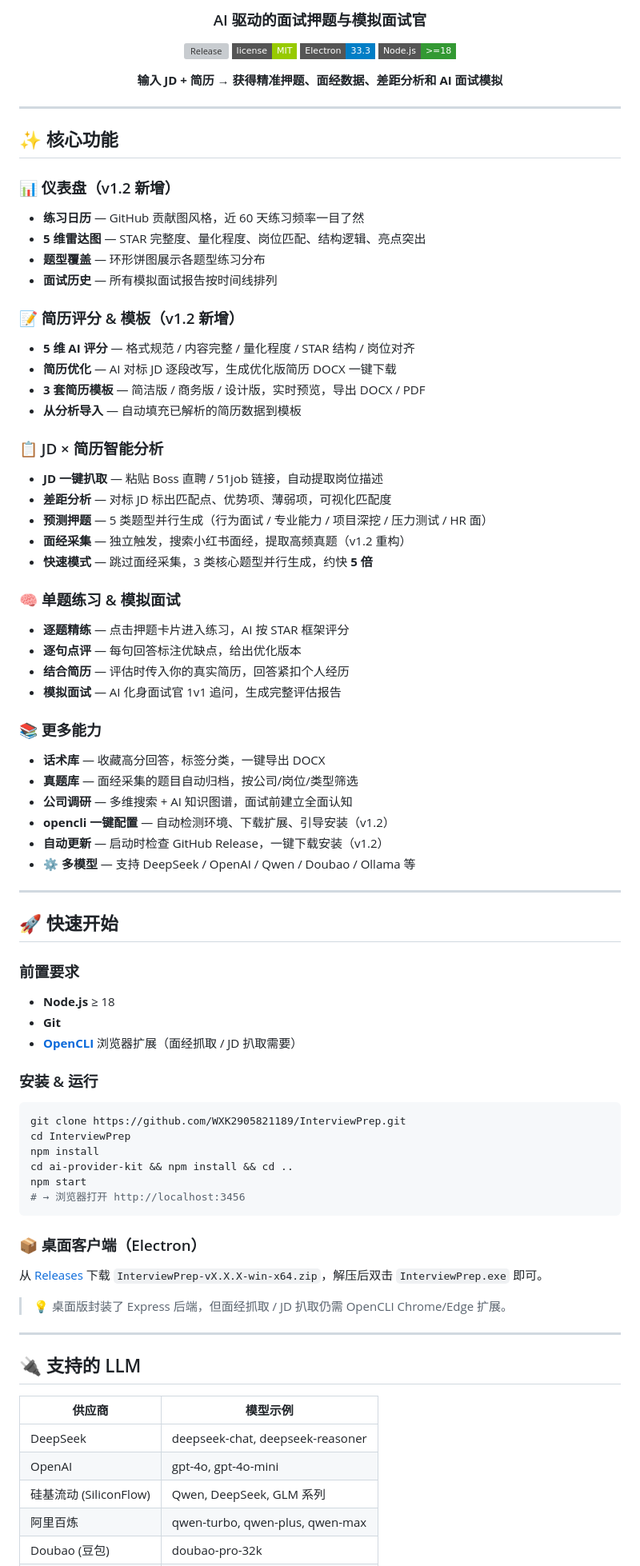
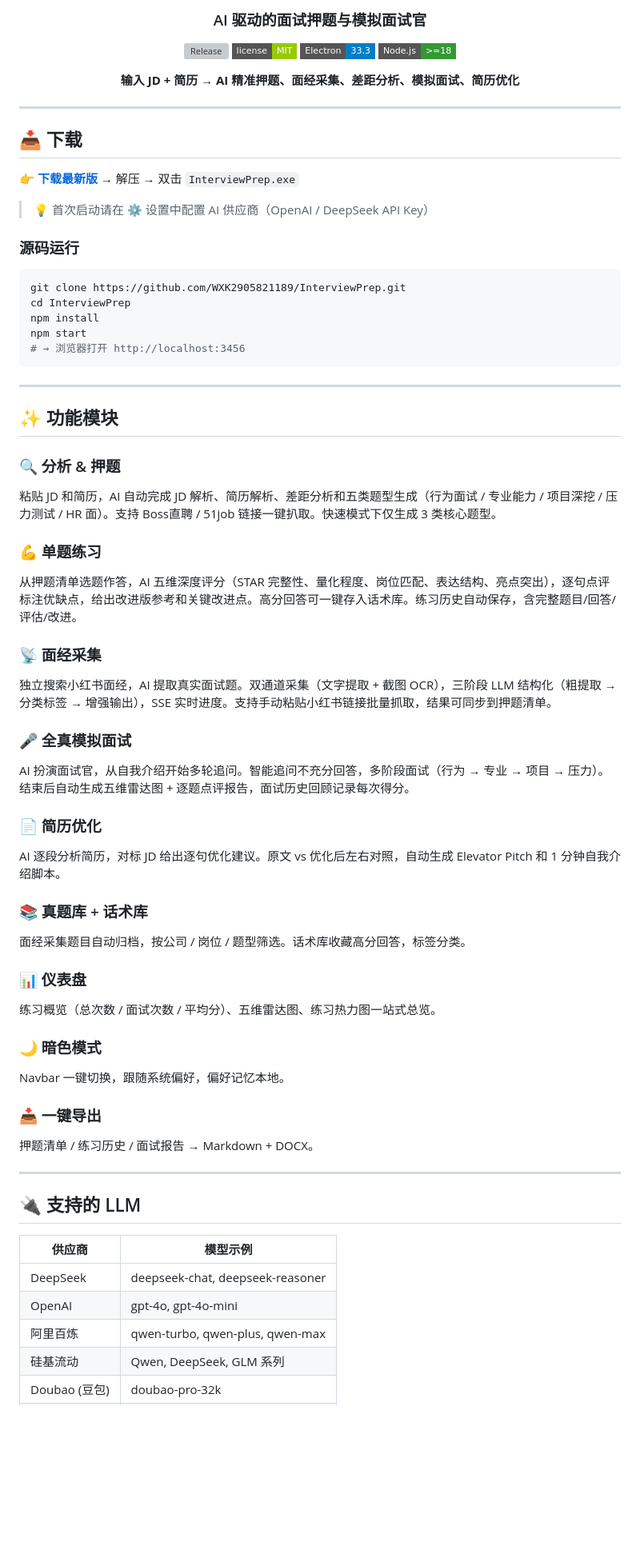
Before and after one commit to WXK2905821189/InterviewPrep, a Markdown page: README.md, the part around one of its changes. Shown at 80% size. Rendered like a GitHub page; badges without logos; blank space fills up the shorter version; grey boxes are pictures that could not be loaded.

````diff
--- a/README.md
+++ b/README.md
@@ -9,72 +9,58 @@
 [![Electron](https://img.shields.io/badge/Electron-33.3-blue?style=flat-square&logo=electron)](https://electronjs.org)
 [![Node.js](https://img.shields.io/badge/Node.js-%3E%3D18-339933?style=flat-square&logo=nodedotjs)](https://nodejs.org)
 
-**输入 JD + 简历 → 获得精准押题、面经数据、差距分析和 AI 面试模拟**
+**输入 JD + 简历 → AI 精准押题、面经采集、差距分析、模拟面试、简历优化**
 
 </div>
 
 ---
 
-## ✨ 核心功能
+## 📥 下载
 
-### 📊 仪表盘（v1.2 新增）
-- **练习日历** — GitHub 贡献图风格，近 60 天练习频率一目了然
-- **5 维雷达图** — STAR 完整度、量化程度、岗位匹配、结构逻辑、亮点突出
-- **题型覆盖** — 环形饼图展示各题型练习分布
-- **面试历史** — 所有模拟面试报告按时间线排列
+👉 **[下载最新版](https://github.com/WXK2905821189/InterviewPrep/releases/latest)** → 解压 → 双击 `InterviewPrep.exe`
 
-### 📝 简历评分 & 模板（v1.2 新增）
-- **5 维 AI 评分** — 格式规范 / 内容完整 / 量化程度 / STAR 结构 / 岗位对齐
-- **简历优化** — AI 对标 JD 逐段改写，生成优化版简历 DOCX 一键下载
-- **3 套简历模板** — 简洁版 / 商务版 / 设计版，实时预览，导出 DOCX / PDF
-- **从分析导入** — 自动填充已解析的简历数据到模板
+> 💡 首次启动请在 ⚙️ 设置中配置 AI 供应商（OpenAI / DeepSeek API Key）
 
-### 📋 JD × 简历智能分析
-- **JD 一键扒取** — 粘贴 Boss 直聘 / 51job 链接，自动提取岗位描述
-- **差距分析** — 对标 JD 标出匹配点、优势项、薄弱项，可视化匹配度
-- **预测押题** — 5 类题型并行生成（行为面试 / 专业能力 / 项目深挖 / 压力测试 / HR 面）
-- **面经采集** — 独立触发，搜索小红书面经，提取高频真题（v1.2 重构）
-- **快速模式** — 跳过面经采集，3 类核心题型并行生成，约快 **5 倍**
-
-### 🧠 单题练习 & 模拟面试
-- **逐题精练** — 点击押题卡片进入练习，AI 按 STAR 框架评分
-- **逐句点评** — 每句回答标注优缺点，给出优化版本
-- **结合简历** — 评估时传入你的真实简历，回答紧扣个人经历
-- **模拟面试** — AI 化身面试官 1v1 追问，生成完整评估报告
-
-### 📚 更多能力
-- **话术库** — 收藏高分回答，标签分类，一键导出 DOCX
-- **真题库** — 面经采集的题目自动归档，按公司/岗位/类型筛选
-- **公司调研** — 多维搜索 + AI 知识图谱，面试前建立全面认知
-- **opencli 一键配置** — 自动检测环境、下载扩展、引导安装（v1.2）
-- **自动更新** — 启动时检查 GitHub Release，一键下载安装（v1.2）
-- **⚙️ 多模型** — 支持 DeepSeek / OpenAI / Qwen / Doubao / Ollama 等
-
----
-
-## 🚀 快速开始
-
-### 前置要求
-- **Node.js** ≥ 18
-- **Git**
-- **[OpenCLI](https://github.com/jackwener/OpenCLI)** 浏览器扩展（面经抓取 / JD 扒取需要）
-
-### 安装 & 运行
+### 源码运行
 
 ```bash
 git clone https://github.com/WXK2905821189/InterviewPrep.git
 cd InterviewPrep
 npm install
-cd ai-provider-kit && npm install && cd ..
 npm start
 # → 浏览器打开 http://localhost:3456
 ```
 
-### 📦 桌面客户端（Electron）
+---
 
-从 [Releases](https://github.com/WXK2905821189/InterviewPrep/releases) 下载 `InterviewPrep-vX.X.X-win-x64.zip`，解压后双击 `InterviewPrep.exe` 即可。
+## ✨ 功能模块
 
-> 💡 桌面版封装了 Express 后端，但面经抓取 / JD 扒取仍需 OpenCLI Chrome/Edge 扩展。
+### 🔍 分析 & 押题
+粘贴 JD 和简历，AI 自动完成 JD 解析、简历解析、差距分析和五类题型生成（行为面试 / 专业能力 / 项目深挖 / 压力测试 / HR 面）。支持 Boss直聘 / 51job 链接一键扒取。快速模式下仅生成 3 类核心题型。
+
+### 💪 单题练习
+从押题清单选题作答，AI 五维深度评分（STAR 完整性、量化程度、岗位匹配、表达结构、亮点突出），逐句点评标注优缺点，给出改进版参考和关键改进点。高分回答可一键存入话术库。练习历史自动保存，含完整题目/回答/评估/改进。
+
+### 📡 面经采集
+独立搜索小红书面经，AI 提取真实面试题。双通道采集（文字提取 + 截图 OCR），三阶段 LLM 结构化（粗提取 → 分类标签 → 增强输出），SSE 实时进度。支持手动粘贴小红书链接批量抓取，结果可同步到押题清单。
+
+### 🎤 全真模拟面试
+AI 扮演面试官，从自我介绍开始多轮追问。智能追问不充分回答，多阶段面试（行为 → 专业 → 项目 → 压力）。结束后自动生成五维雷达图 + 逐题点评报告，面试历史回顾记录每次得分。
+
+### 📄 简历优化
+AI 逐段分析简历，对标 JD 给出逐句优化建议。原文 vs 优化后左右对照，自动生成 Elevator Pitch 和 1 分钟自我介绍脚本。
+
+### 📚 真题库 + 话术库
+面经采集题目自动归档，按公司 / 岗位 / 题型筛选。话术库收藏高分回答，标签分类。
+
+### 📊 仪表盘
+练习概览（总次数 / 面试次数 / 平均分）、五维雷达图、练习热力图一站式总览。
+
+### 🌙 暗色模式
+Navbar 一键切换，跟随系统偏好，偏好记忆本地。
+
+### 📥 一键导出
+押题清单 / 练习历史 / 面试报告 → Markdown + DOCX。
 
 ---
 
@@ -84,6 +70,6 @@ npm start
 |--------|---------|
 | DeepSeek | deepseek-chat, deepseek-reasoner |
 | OpenAI | gpt-4o, gpt-4o-mini |
-| 硅基流动 (SiliconFlow) | Qwen, DeepSeek, GLM 系列 |
 | 阿里百炼 | qwen-turbo, qwen-plus, qwen-max |
+| 硅基流动 | Qwen, DeepSeek, GLM 系列 |
 | Doubao (豆包) | doubao-pro-32k |
````
Also changed, not shown: other parts of README.md (+41 -38 lines).
